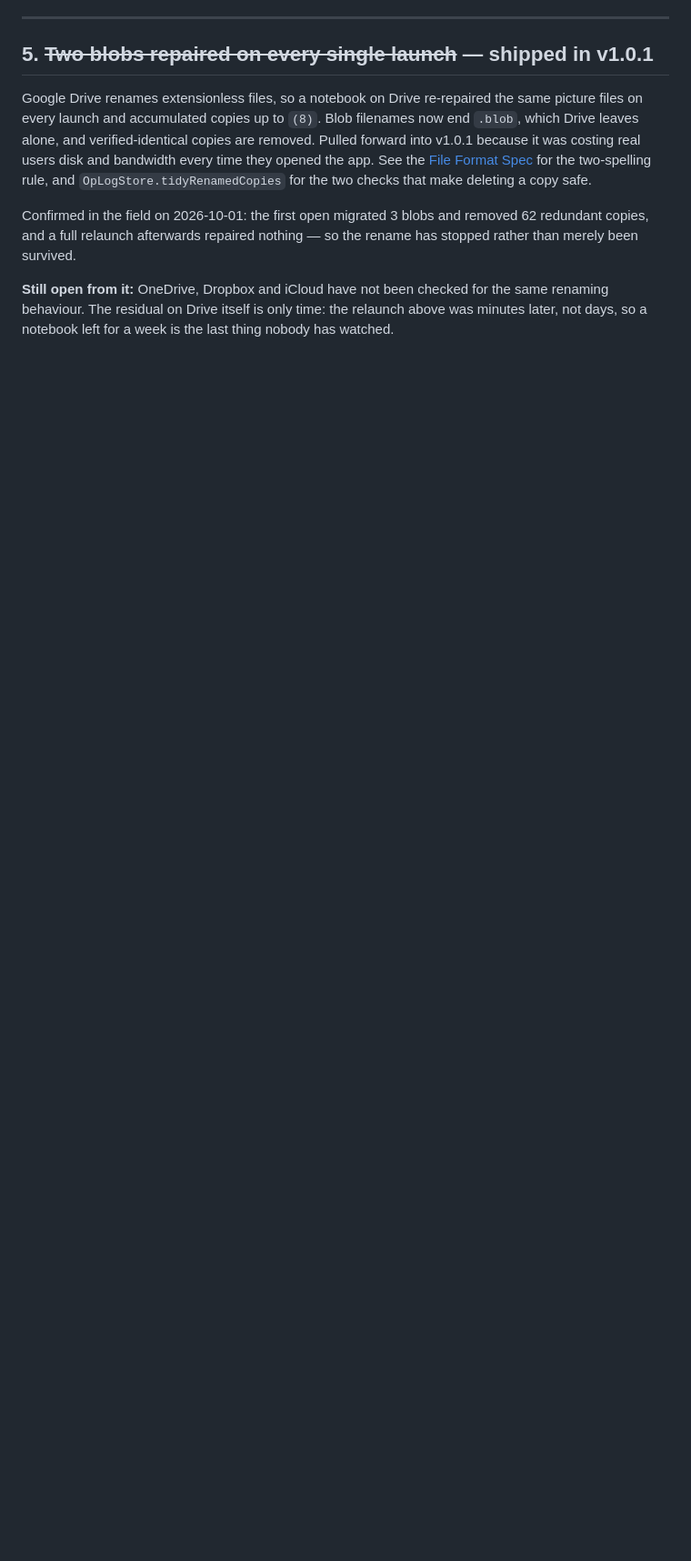
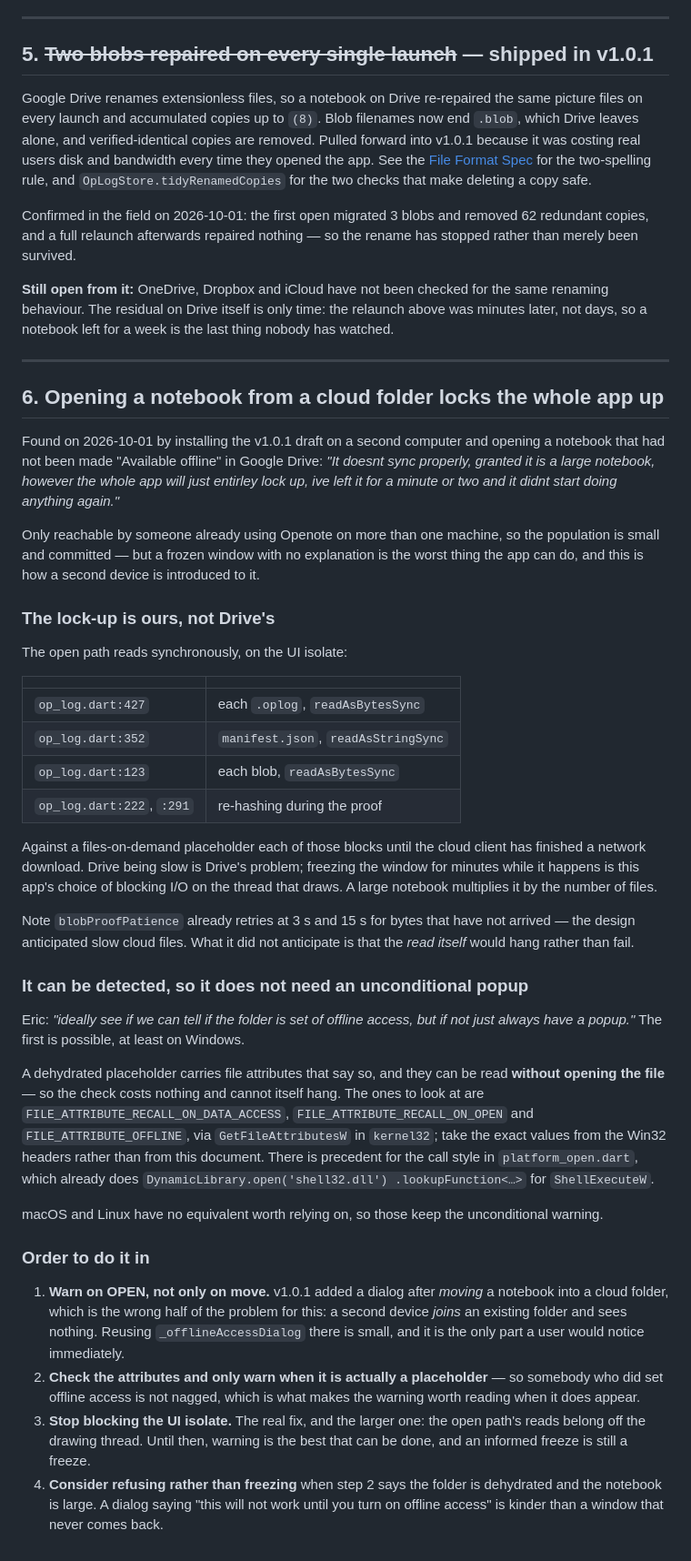
Before and after one commit to icmric/openote, a Markdown page: docs/planning/v1.0.2.md, the part around the change. Shown at 91% size. Drawn GitHub-style; blank space fills up the shorter version.

Commit message:
A cloud notebook without offline access freezes the app — written up
Found by installing the v1.0.1 draft on a second computer and opening a
notebook whose Drive folder was not set "Available offline": the window locks
up for minutes and may not come back.

The diagnosis is better than "Drive is slow". The open path reads
synchronously on the UI isolate — each .oplog at op_log.dart:427, the
manifest at :352, blobs at :123, and the proof's re-hashing at :222 and :291
— and against a files-on-demand placeholder every one of those blocks until
the cloud client finishes a network download. Drive being slow is Drive's
problem; freezing the thread that draws while it happens is ours.
blobProofPatience already retries at 3s and 15s for bytes that have not
arrived, so slow cloud files were anticipated; a read that HANGS rather than
failing was not.

And it does not need the unconditional popup Eric was willing to settle for.
A dehydrated placeholder carries file attributes that say so, readable
without opening the file, so the check cannot itself hang:
RECALL_ON_DATA_ACCESS, RECALL_ON_OPEN, OFFLINE via GetFileAttributesW, in the
call style platform_open.dart already uses for ShellExecuteW. Only Windows,
so the other platforms keep an unconditional warning.

Ordered so the cheap half lands first: warn on OPEN as well as on move — the
dialog added in v1.0.1 covers moving a notebook INTO a cloud folder, which is
the wrong half, since a second device joins one that is already there.

Not fixed in v1.0.1 at Eric's call; it needs multiple devices to reach, so
the population is small and committed.

Co-Authored-By: Claude Opus 5 <noreply@anthropic.com>

```diff
--- a/docs/planning/v1.0.2.md
+++ b/docs/planning/v1.0.2.md
@@ -259,3 +259,74 @@ so the rename has stopped rather than merely been survived.
 the same renaming behaviour. The residual on Drive itself is only time: the
 relaunch above was minutes later, not days, so a notebook left for a week is
 the last thing nobody has watched.
+
+---
+
+## 6. Opening a notebook from a cloud folder locks the whole app up
+
+Found on 2026-10-01 by installing the v1.0.1 draft on a second computer and
+opening a notebook that had not been made "Available offline" in Google Drive:
+*"It doesnt sync properly, granted it is a large notebook, however the whole
+app will just entirley lock up, ive left it for a minute or two and it didnt
+start doing anything again."*
+
+Only reachable by someone already using Openote on more than one machine, so
+the population is small and committed — but a frozen window with no
+explanation is the worst thing the app can do, and this is how a second device
+is introduced to it.
+
+### The lock-up is ours, not Drive's
+
+The open path reads synchronously, on the UI isolate:
+
+| | |
+|---|---|
+| `op_log.dart:427` | each `.oplog`, `readAsBytesSync` |
+| `op_log.dart:352` | `manifest.json`, `readAsStringSync` |
+| `op_log.dart:123` | each blob, `readAsBytesSync` |
+| `op_log.dart:222`, `:291` | re-hashing during the proof |
+
+Against a files-on-demand placeholder each of those blocks until the cloud
+client has finished a network download. Drive being slow is Drive's problem;
+freezing the window for minutes while it happens is this app's choice of
+blocking I/O on the thread that draws. A large notebook multiplies it by the
+number of files.
+
+Note `blobProofPatience` already retries at 3 s and 15 s for bytes that have
+not arrived — the design anticipated slow cloud files. What it did not
+anticipate is that the *read itself* would hang rather than fail.
+
+### It can be detected, so it does not need an unconditional popup
+
+Eric: *"ideally see if we can tell if the folder is set of offline access, but
+if not just always have a popup."* The first is possible, at least on Windows.
+
+A dehydrated placeholder carries file attributes that say so, and they can be
+read **without opening the file** — so the check costs nothing and cannot
+itself hang. The ones to look at are `FILE_ATTRIBUTE_RECALL_ON_DATA_ACCESS`,
+`FILE_ATTRIBUTE_RECALL_ON_OPEN` and `FILE_ATTRIBUTE_OFFLINE`, via
+`GetFileAttributesW` in `kernel32`; take the exact values from the Win32
+headers rather than from this document. There is precedent for the call style
+in `platform_open.dart`, which already does `DynamicLibrary.open('shell32.dll')
+.lookupFunction<…>` for `ShellExecuteW`.
+
+macOS and Linux have no equivalent worth relying on, so those keep the
+unconditional warning.
+
+### Order to do it in
+
+1. **Warn on OPEN, not only on move.** v1.0.1 added a dialog after *moving* a
+   notebook into a cloud folder, which is the wrong half of the problem for
+   this: a second device *joins* an existing folder and sees nothing. Reusing
+   `_offlineAccessDialog` there is small, and it is the only part a user would
+   notice immediately.
+2. **Check the attributes and only warn when it is actually a placeholder** —
+   so somebody who did set offline access is not nagged, which is what makes
+   the warning worth reading when it does appear.
+3. **Stop blocking the UI isolate.** The real fix, and the larger one: the
+   open path's reads belong off the drawing thread. Until then, warning is the
+   best that can be done, and an informed freeze is still a freeze.
+4. **Consider refusing rather than freezing** when step 2 says the folder is
+   dehydrated and the notebook is large. A dialog saying "this will not work
+   until you turn on offline access" is kinder than a window that never comes
+   back.
```
Also changed, not shown: README.md (+1 -0 lines), TESTING.md (+8 -0 lines).
